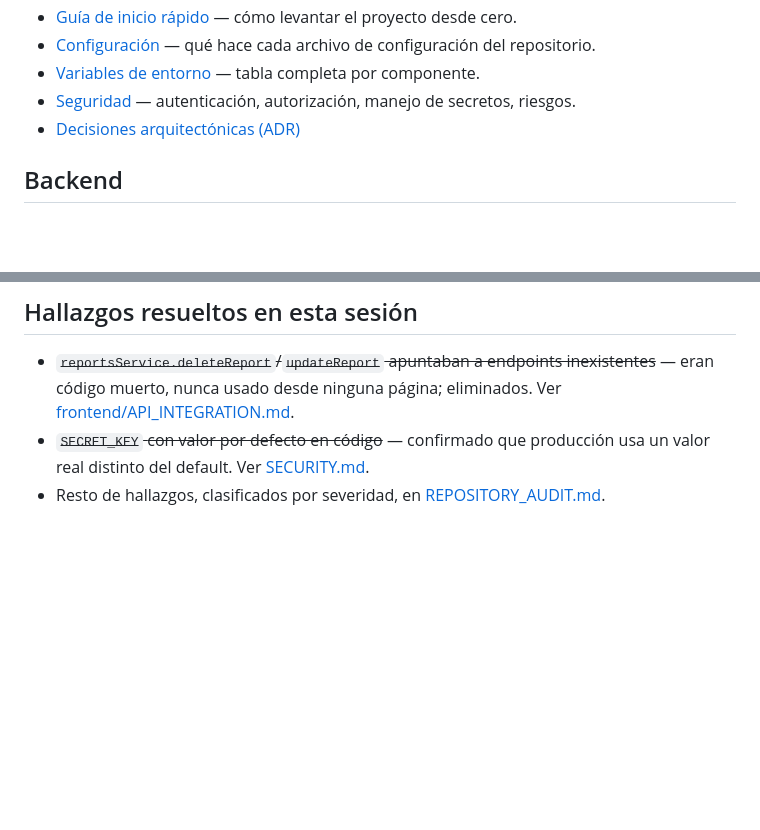
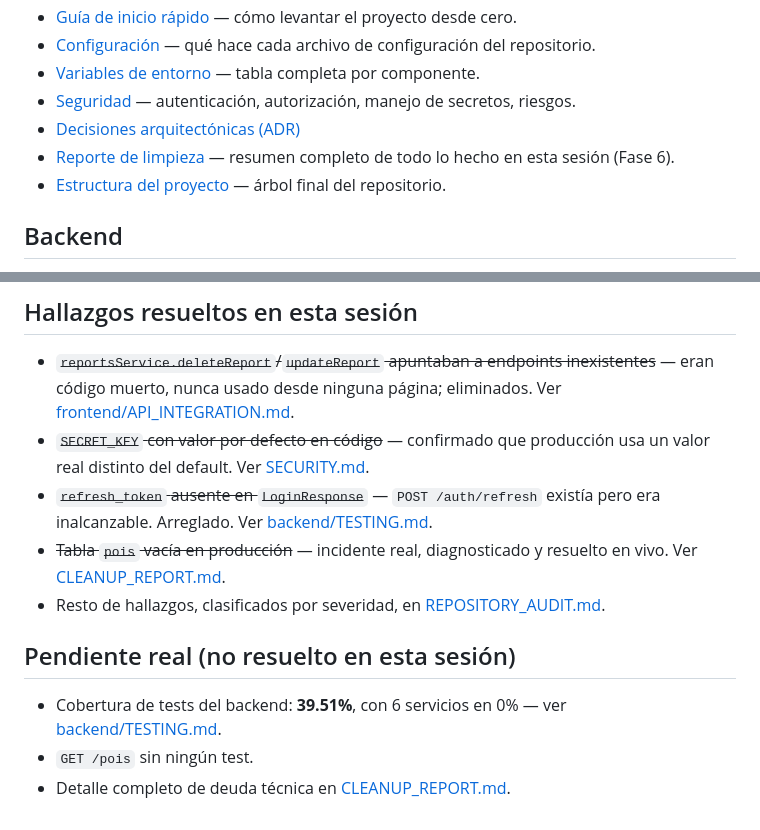
Before and after one commit to Gameoversv/sirccd-monorepo, a Markdown page: docs/README.md, 2 parts joined by grey strips. Drawn GitHub-style; blank space fills up the shorter version.

```diff
--- a/docs/README.md
+++ b/docs/README.md
@@ -12,6 +12,8 @@
 - [Variables de entorno](ENVIRONMENT_VARIABLES.md) — tabla completa por componente.
 - [Seguridad](SECURITY.md) — autenticación, autorización, manejo de secretos, riesgos.
 - [Decisiones arquitectónicas (ADR)](decisions/README.md)
+- [Reporte de limpieza](CLEANUP_REPORT.md) — resumen completo de todo lo hecho en esta sesión (Fase 6).
+- [Estructura del proyecto](PROJECT_STRUCTURE.md) — árbol final del repositorio.
 
 ## Backend
 
@@ -66,4 +68,12 @@ Documentos que quedan fuera del alcance de esta fase, a validar con el equipo an
 
 - ~~`reportsService.deleteReport`/`updateReport` apuntaban a endpoints inexistentes~~ — eran código muerto, nunca usado desde ninguna página; eliminados. Ver [frontend/API_INTEGRATION.md](frontend/API_INTEGRATION.md).
 - ~~`SECRET_KEY` con valor por defecto en código~~ — confirmado que producción usa un valor real distinto del default. Ver [SECURITY.md](SECURITY.md).
+- ~~`refresh_token` ausente en `LoginResponse`~~ — `POST /auth/refresh` existía pero era inalcanzable. Arreglado. Ver [backend/TESTING.md](backend/TESTING.md).
+- ~~Tabla `pois` vacía en producción~~ — incidente real, diagnosticado y resuelto en vivo. Ver [CLEANUP_REPORT.md](CLEANUP_REPORT.md#incidente-de-producción-resuelto).
 - Resto de hallazgos, clasificados por severidad, en [REPOSITORY_AUDIT.md](REPOSITORY_AUDIT.md).
+
+## Pendiente real (no resuelto en esta sesión)
+
+- Cobertura de tests del backend: **39.51%**, con 6 servicios en 0% — ver [backend/TESTING.md](backend/TESTING.md).
+- `GET /pois` sin ningún test.
+- Detalle completo de deuda técnica en [CLEANUP_REPORT.md](CLEANUP_REPORT.md#riesgos-y-deuda-técnica-pendiente).
```
Also changed, not shown: docs/CLEANUP_REPORT.md (added, +130 -0 lines), docs/PROJECT_STRUCTURE.md (added, +83 -0 lines).
